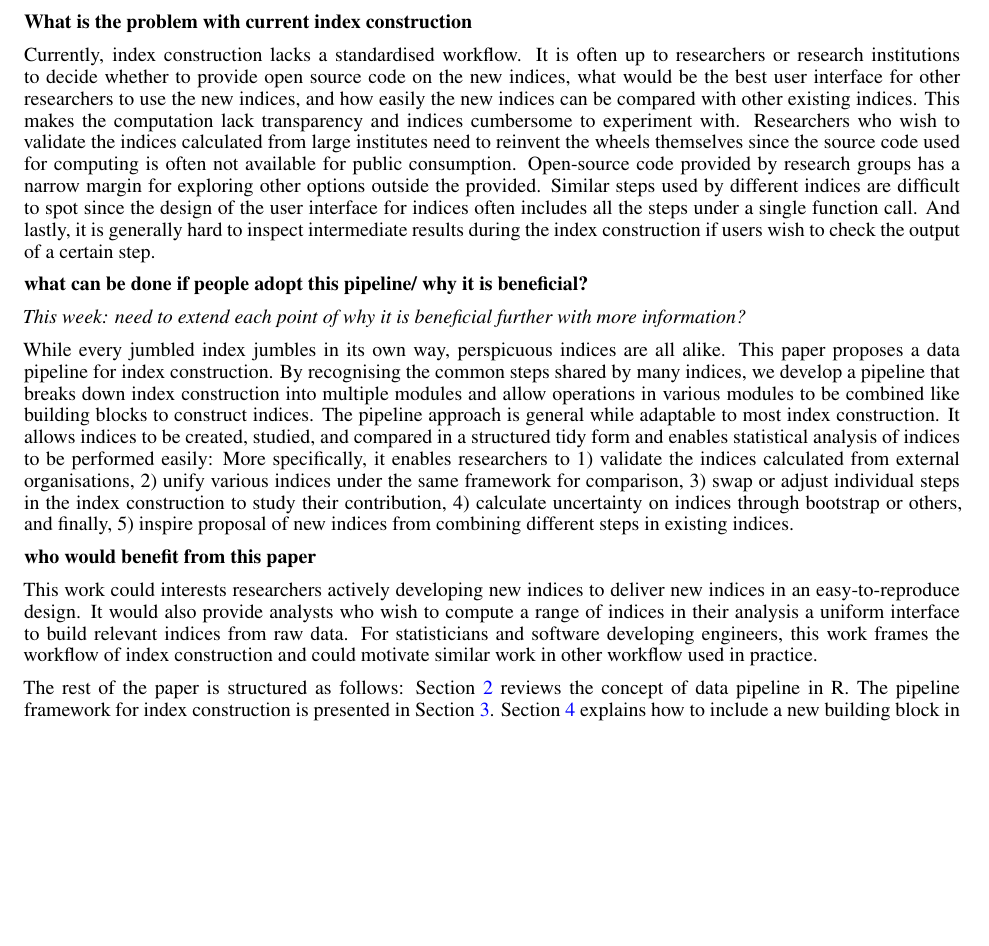
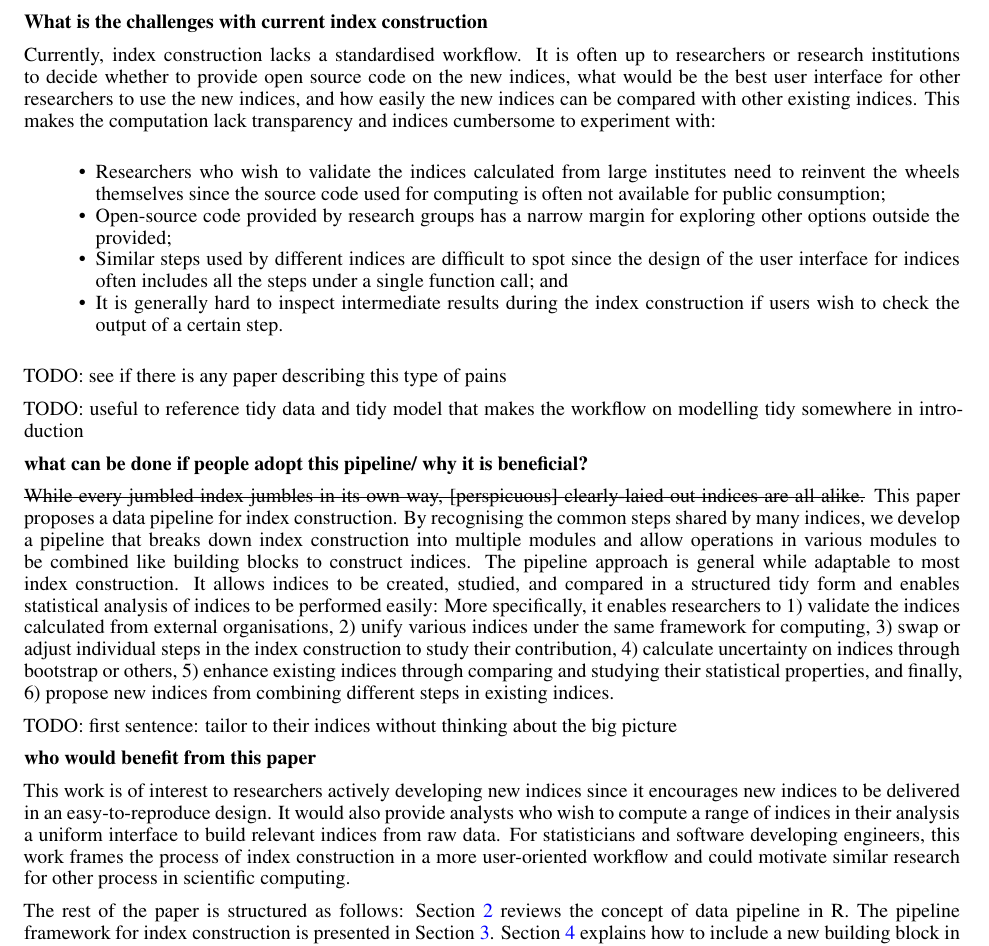
Before and after one commit to huizezhang-sherry/paper-tidyindex, a Quarto document (paper/paper.qmd): part of page 3 of 6, cut so that both start at the same text, the shorter picture padded with empty space. The pictures show the output file paper/paper.pdf that the author committed with the source.

Commit message:
tweaks and todo after today's meeting

```diff
--- a/paper/paper.qmd
+++ b/paper/paper.qmd
@@ -90,18 +90,24 @@ For example, Vegetation Drought Response Index [@brown_vegetation_2008] is a val
 
 \newpage
 
-**What is the problem with current index construction**
+**What is the challenges with current index construction**
 
 Currently, index construction lacks a standardised workflow.
 It is often up to researchers or research institutions to decide whether to provide open source code on the new indices, what would be the best user interface for other researchers to use the new indices, and how easily the new indices can be compared with other existing indices.
-This makes the computation lack transparency and indices cumbersome to experiment with.
-Researchers who wish to validate the indices calculated from large institutes need to reinvent the wheels themselves since the source code used for computing is often not available for public consumption.
-Open-source code provided by research groups has a narrow margin for exploring other options outside the provided.
-Similar steps used by different indices are difficult to spot since the design of the user interface for indices often includes all the steps under a single function call.
-And lastly, it is generally hard to inspect intermediate results during the index construction if users wish to check the output of a certain step.
+This makes the computation lack transparency and indices cumbersome to experiment with:
+
+  - Researchers who wish to validate the indices calculated from large institutes need to reinvent the wheels themselves since the source code used for computing is often not available for public consumption;
+  - Open-source code provided by research groups has a narrow margin for exploring other options outside the provided;
+  - Similar steps used by different indices are difficult to spot since the design of the user interface for indices often includes all the steps under a single function call; and
+  - It is generally hard to inspect intermediate results during the index construction if users wish to check the output of a certain step.
+
+TODO: see if there is any paper describing this type of pains
+
 
 <!-- Institutes like National Oceanic and Atmospheric Administration (NOAA) and United States Drought Monitor (USDM) moderate indices in their domains. -->
 <!-- They provide public information to describe the methodology used in the calculation, publish the index values for public consumption while the source code used for computing is often not available for public consumption.  -->
+
+TODO: useful to reference tidy data and tidy model that makes the workflow on modelling tidy somewhere in introduction
 
 
 <!-- For example, many indices involve a step to fit variables into a particular distribution. -->
@@ -113,20 +119,21 @@ And lastly, it is generally hard to inspect intermediate results during the inde
 
 **what can be done if people adopt this pipeline/ why it is beneficial?**
 
-*This week: need to extend each point of why it is beneficial further with more information?*
-
-While every jumbled index jumbles in its own way, perspicuous indices are all alike.
+~~While every jumbled index jumbles in its own way, [perspicuous] clearly-laied out indices are all alike.~~
 This paper proposes a data pipeline for index construction.
 By recognising the common steps shared by many indices, we develop a pipeline that breaks down index construction into multiple modules and allow operations in various modules to be combined like building blocks to construct indices.
 The pipeline approach is general while adaptable to most index construction.
 It allows indices to be created, studied, and compared in a structured tidy form and enables statistical analysis of indices to be performed easily:
-More specifically, it enables researchers to 1) validate the indices calculated from external organisations, 2) unify various indices under the same framework for comparison, 3) swap or adjust individual steps in the index construction to study their contribution, 4) calculate uncertainty on indices through bootstrap or others, and finally, 5) inspire proposal of new indices from combining different steps in existing indices.
+More specifically, it enables researchers to 1) validate the indices calculated from external organisations, 2) unify various indices under the same framework for computing, 3) swap or adjust individual steps in the index construction to study their contribution, 4) calculate uncertainty on indices through bootstrap or others, 5) enhance existing indices through comparing and studying their statistical properties, and finally, 6) propose new indices from combining different steps in existing indices.
+
+TODO: first sentence: tailor to their indices without thinking about the big picture
+
 
 **who would benefit from this paper**
 
-This work could interests researchers actively developing new indices to deliver new indices in an easy-to-reproduce design.
+This work is of interest to researchers actively developing new indices since it encourages new indices to be delivered in an easy-to-reproduce design.
 It would also provide analysts who wish to compute a range of indices in their analysis a uniform interface to build relevant indices from raw data.
-For statisticians and software developing engineers, this work frames the workflow of index construction and could motivate similar work in other workflow used in practice.
+For statisticians and software developing engineers, this work frames the process of index construction in a more user-oriented workflow and could motivate similar research for other process in scientific computing.
 
 
 The rest of the paper is structured as follows: @sec-data-pipeline-in-r reviews the concept of data pipeline in R.
```
Also changed, not shown: paper/paper.pdf, paper/paper.tex.
